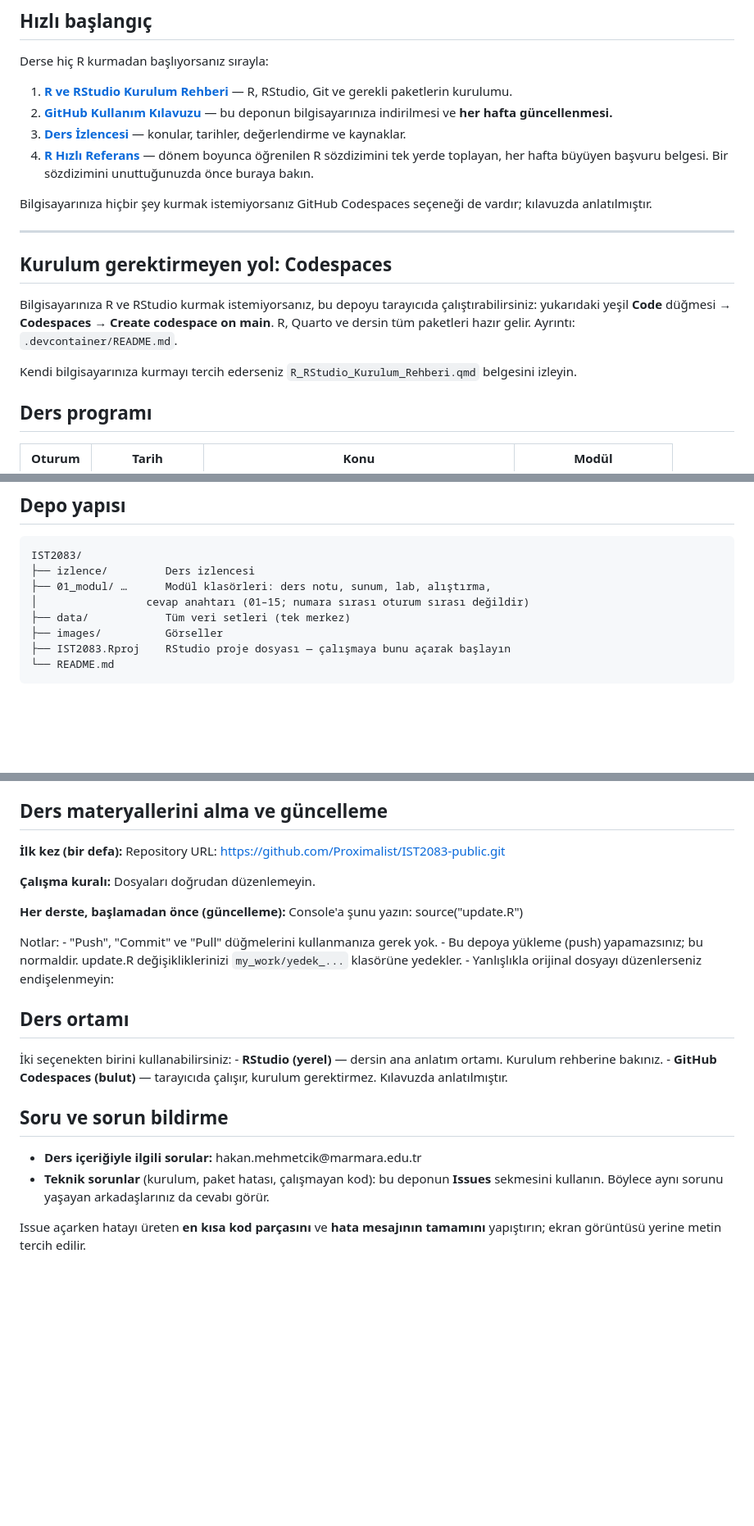
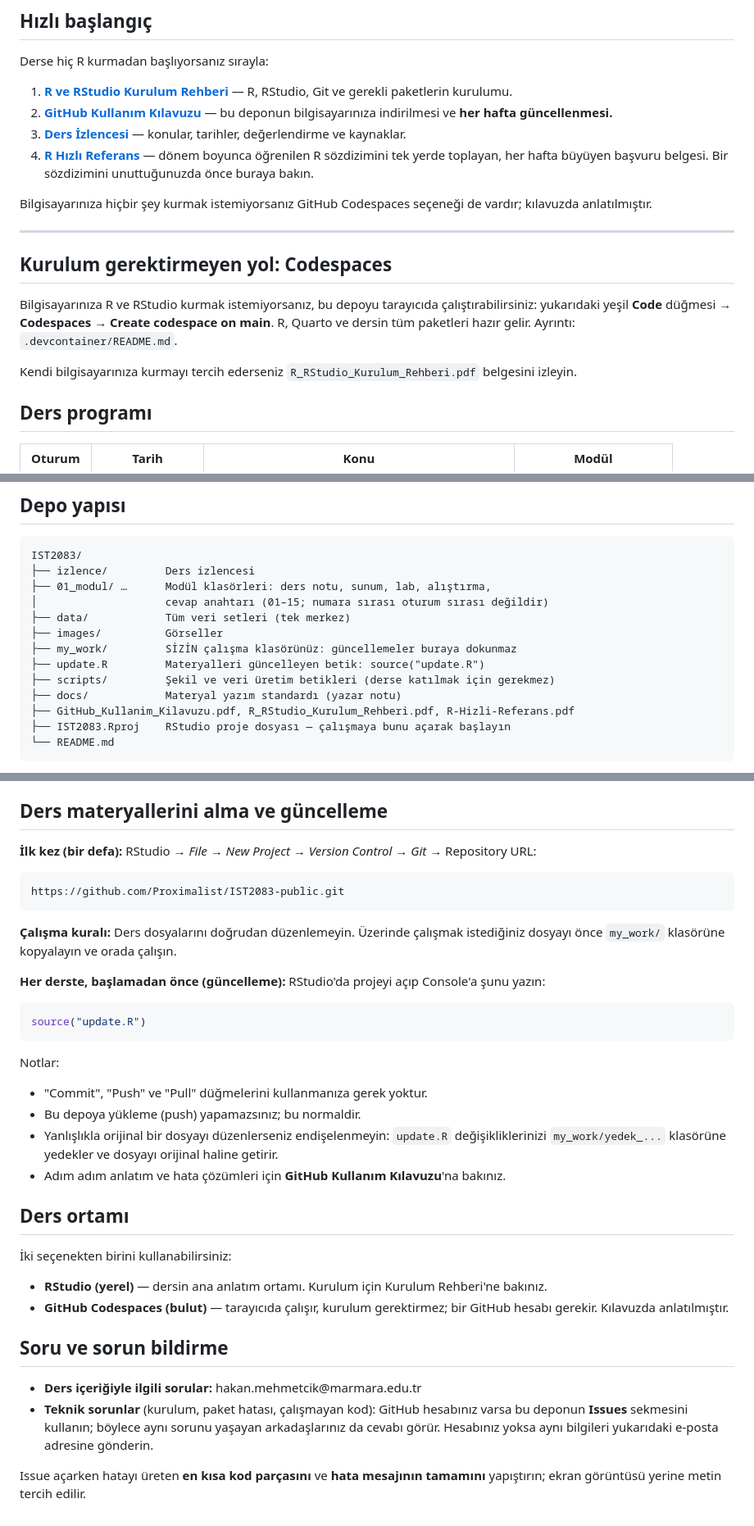
Before and after one commit to Proximalist/IST2083-public, a Markdown page: README.md, 3 parts joined by grey strips. Shown at 82% size. Drawn GitHub-style; blank space fills up the shorter version.

Commit message:
README: ders saati, PDF bağlantıları, güncelleme bölümü ve depo yapısı düzeltildi

````diff
--- a/README.md
+++ b/README.md
@@ -23,7 +24,7 @@ Bilgisayarınıza hiçbir şey kurmak istemiyorsanız GitHub Codespaces seçene
 
 Bilgisayarınıza R ve RStudio kurmak istemiyorsanız, bu depoyu tarayıcıda çalıştırabilirsiniz: yukarıdaki yeşil **Code** düğmesi → **Codespaces** → **Create codespace on main**. R, Quarto ve dersin tüm paketleri hazır gelir. Ayrıntı: `.devcontainer/README.md`.
 
-Kendi bilgisayarınıza kurmayı tercih ederseniz `R_RStudio_Kurulum_Rehberi.qmd` belgesini izleyin.
+Kendi bilgisayarınıza kurmayı tercih ederseniz `R_RStudio_Kurulum_Rehberi.pdf` belgesini izleyin.
 
 ## Ders programı
 
@@ -69,9 +70,14 @@ Proje, ödev, kısa sınav ve katılım notu **yoktur.** Her oturumun ardından
 IST2083/
 ├── izlence/         Ders izlencesi
 ├── 01_modul/ …      Modül klasörleri: ders notu, sunum, lab, alıştırma,
-│                 cevap anahtarı (01–15; numara sırası oturum sırası değildir)
+│                    cevap anahtarı (01–15; numara sırası oturum sırası değildir)
 ├── data/            Tüm veri setleri (tek merkez)
 ├── images/          Görseller
+├── my_work/         SİZİN çalışma klasörünüz: güncellemeler buraya dokunmaz
+├── update.R         Materyalleri güncelleyen betik: source("update.R")
+├── scripts/         Şekil ve veri üretim betikleri (derse katılmak için gerekmez)
+├── docs/            Materyal yazım standardı (yazar notu)
+├── GitHub_Kullanim_Kilavuzu.pdf, R_RStudio_Kurulum_Rehberi.pdf, R-Hizli-Referans.pdf
 ├── IST2083.Rproj    RStudio proje dosyası — çalışmaya bunu açarak başlayın
 └── README.md
 ```
@@ -91,21 +97,37 @@ veri <- read.csv(here("data", "example_data.csv"))
 
 ## Ders materyallerini alma ve güncelleme
 
-**İlk kez (bir defa):** Repository URL: https://github.com/Proximalist/IST2083-public.git
+**İlk kez (bir defa):** RStudio → *File → New Project → Version Control → Git* → Repository URL:
 
-**Çalışma kuralı:** Dosyaları doğrudan düzenlemeyin.
+```
+https://github.com/Proximalist/IST2083-public.git
+```
 
-**Her derste, başlamadan önce (güncelleme):** Console'a şunu yazın: source("update.R")
+**Çalışma kuralı:** Ders dosyalarını doğrudan düzenlemeyin. Üzerinde çalışmak istediğiniz dosyayı önce `my_work/` klasörüne kopyalayın ve orada çalışın.
 
-Notlar: - "Push", "Commit" ve "Pull" düğmelerini kullanmanıza gerek yok. - Bu depoya yükleme (push) yapamazsınız; bu normaldir. update.R değişikliklerinizi `my_work/yedek_...` klasörüne yedekler. - Yanlışlıkla orijinal dosyayı düzenlerseniz endişelenmeyin:
+**Her derste, başlamadan önce (güncelleme):** RStudio'da projeyi açıp Console'a şunu yazın:
+
+``` r
+source("update.R")
+```
+
+Notlar:
+
+-   "Commit", "Push" ve "Pull" düğmelerini kullanmanıza gerek yoktur.
+-   Bu depoya yükleme (push) yapamazsınız; bu normaldir.
+-   Yanlışlıkla orijinal bir dosyayı düzenlerseniz endişelenmeyin: `update.R` değişikliklerinizi `my_work/yedek_...` klasörüne yedekler ve dosyayı orijinal haline getirir.
+-   Adım adım anlatım ve hata çözümleri için **GitHub Kullanım Kılavuzu**'na bakınız.
 
 ## Ders ortamı
 
-İki seçenekten birini kullanabilirsiniz: - **RStudio (yerel)** — dersin ana anlatım ortamı. Kurulum rehberine bakınız. - **GitHub Codespaces (bulut)** — tarayıcıda çalışır, kurulum gerektirmez. Kılavuzda anlatılmıştır.
+İki seçenekten birini kullanabilirsiniz:
+
+-   **RStudio (yerel)** — dersin ana anlatım ortamı. Kurulum için Kurulum Rehberi'ne bakınız.
+-   **GitHub Codespaces (bulut)** — tarayıcıda çalışır, kurulum gerektirmez; bir GitHub hesabı gerekir. Kılavuzda anlatılmıştır.
 
 ## Soru ve sorun bildirme
 
 - **Ders içeriğiyle ilgili sorular:** hakan.mehmetcik\@marmara.edu.tr
-- **Teknik sorunlar** (kurulum, paket hatası, çalışmayan kod): bu deponun **Issues** sekmesini kullanın. Böylece aynı sorunu yaşayan arkadaşlarınız da cevabı görür.
+- **Teknik sorunlar** (kurulum, paket hatası, çalışmayan kod): GitHub hesabınız varsa bu deponun **Issues** sekmesini kullanın; böylece aynı sorunu yaşayan arkadaşlarınız da cevabı görür. Hesabınız yoksa aynı bilgileri yukarıdaki e-posta adresine gönderin.
 
 Issue açarken hatayı üreten **en kısa kod parçasını** ve **hata mesajının tamamını** yapıştırın; ekran görüntüsü yerine metin tercih edilir.
````
Also changed, not shown: other parts of README.md (+6 -5 lines).
